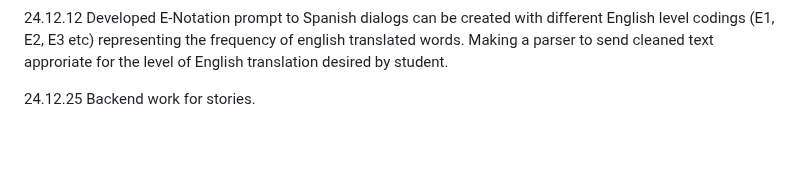
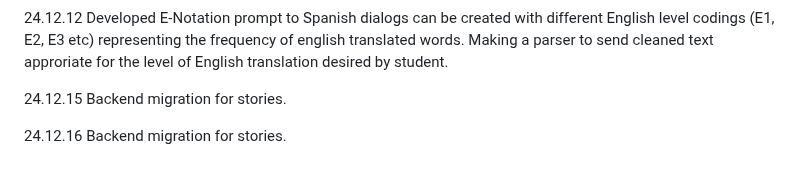
Before and after one commit to QuokkaPride/DevonSaliga, a Markdown page: README.md, the part around the change. Rendered like a GitHub page; blank space fills up the shorter version.

```diff
--- a/README.md
+++ b/README.md
@@ -113,4 +113,6 @@ I am starting late in life, but that won't stop me.
 
 24.12.12 Developed E-Notation prompt to Spanish dialogs can be created with different English level codings (E1, E2, E3 etc) representing the frequency of english translated words. Making a parser to send cleaned text approriate for the level of English translation desired by student.
 
-24.12.25 Backend work for stories.
+24.12.15 Backend migration for stories.
+
+24.12.16 Backend migration for stories.
```
